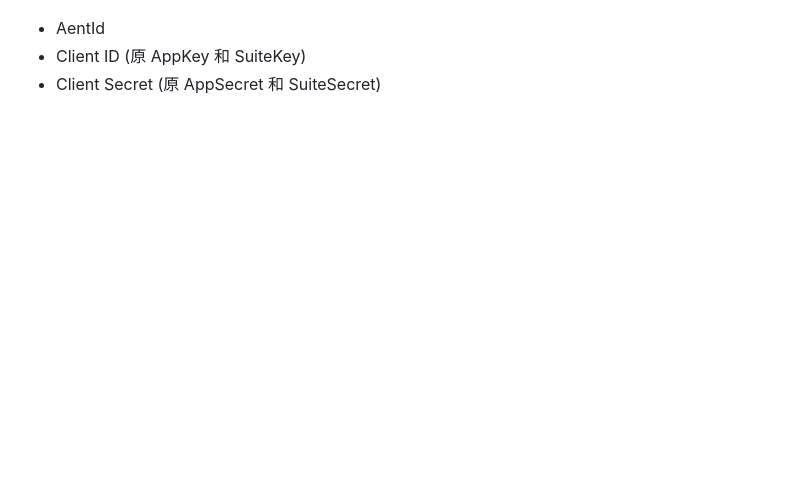
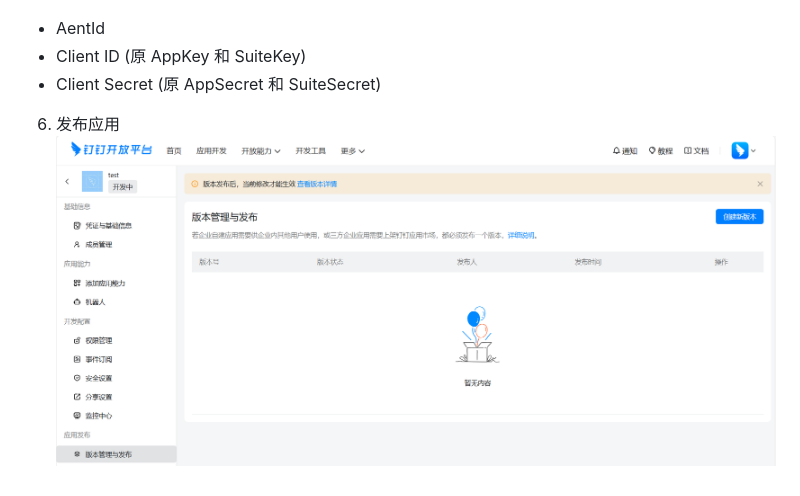
Before and after one commit to zqing90/dingtalk-printer-bot, a Markdown page: ding-bot.md, the part around the change. Rendered like a GitHub page; pictures changed too: doc/images/dingapp-6.PNG (added); blank space fills up the shorter version.

Commit message:
upldate 说明文档，增加发布

```diff
--- a/ding-bot.md
+++ b/ding-bot.md
@@ -14,3 +14,5 @@
  - AentId
  - Client ID (原 AppKey 和 SuiteKey)
  - Client Secret (原 AppSecret 和 SuiteSecret)
+ 6. 发布应用
+ ![发布应用](doc/images/dingapp-6.PNG)
```
